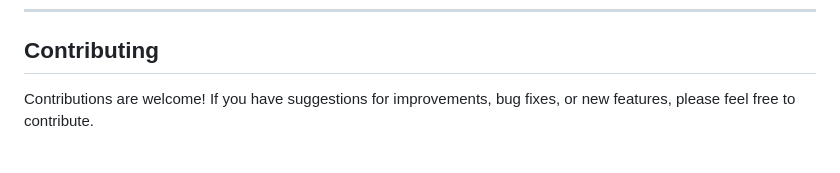
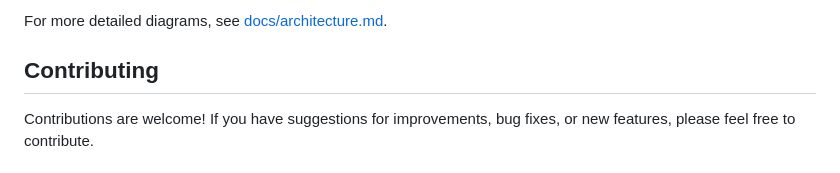
Before and after one commit to ryu-ryuk/yoru-pastebin, a Markdown page: README.md, the part around one of its changes. Rendered like a GitHub page.

```diff
--- a/README.md
+++ b/README.md
@@ -239,3 +267,6 @@ Other error codes include `401 Unauthorized` (for incorrect password), `500 Inte
+For more detailed diagrams, see [docs/architecture.md](./docs/architecture.md).
+
+
 ## Contributing
 
 Contributions are welcome! If you have suggestions for improvements, bug fixes, or new features, please feel free to contribute.
```
Also changed, not shown: other parts of README.md (+28 -0 lines).
